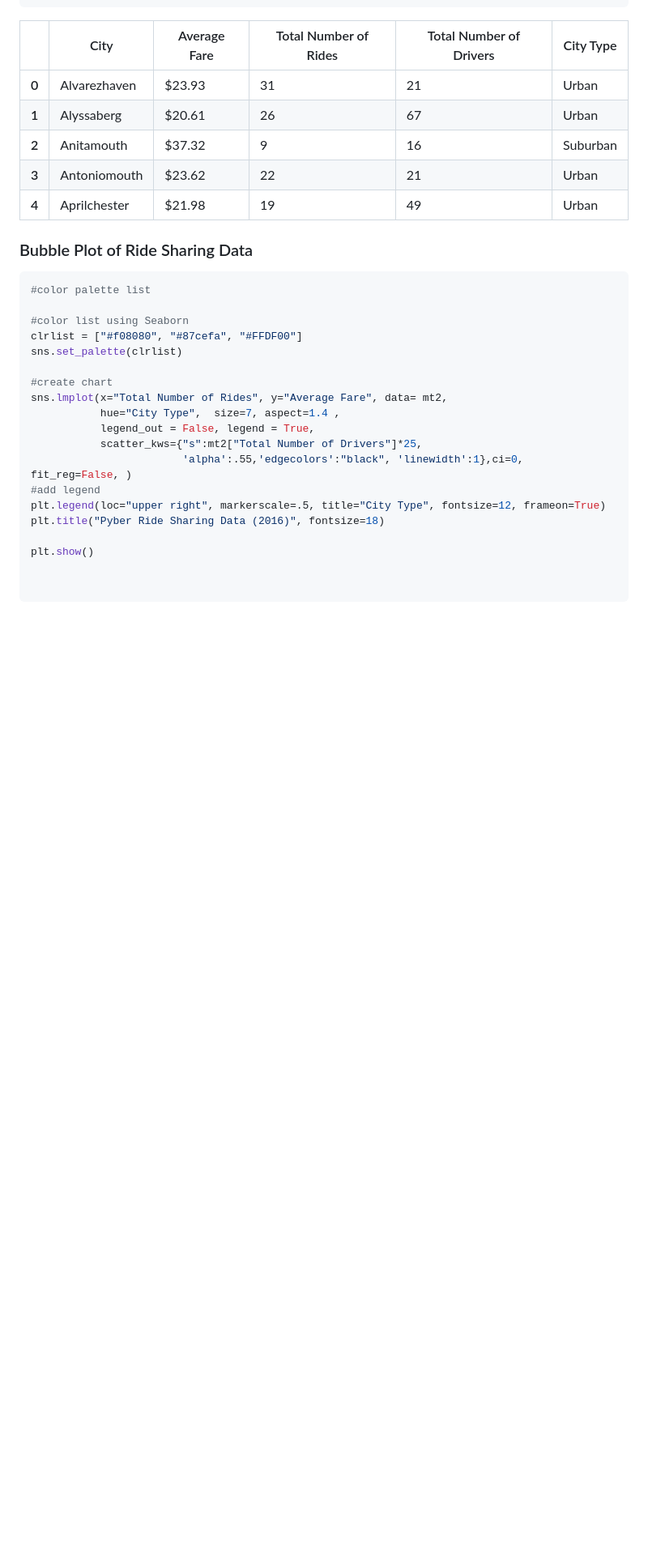
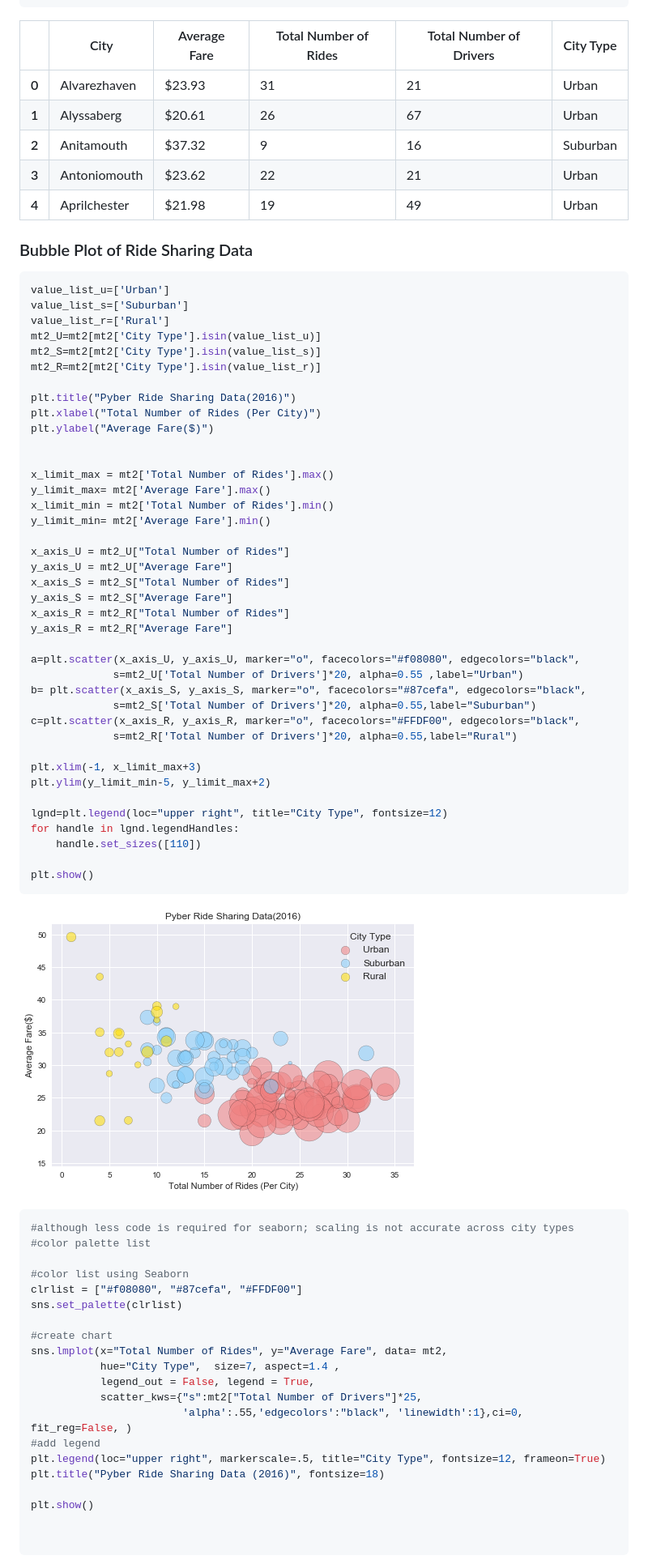
Before and after one commit to mcavel/RDB_Assignments, a Markdown page: Pyber Analysis/README.md, the part around the change printed below. Shown: that part at 81% size. Drawn GitHub-style; pictures changed too: Pyber Analysis/output_5_0.png; blank space fills up the shorter version.

Commit message:
Updated.  Added second bubble plot

````diff
--- a/Pyber Analysis/README.md
+++ b/Pyber Analysis/README.md
@@ -133,6 +133,54 @@ mt3.head()
 
 
 ```python
+value_list_u=['Urban']
+value_list_s=['Suburban']
+value_list_r=['Rural']
+mt2_U=mt2[mt2['City Type'].isin(value_list_u)]
+mt2_S=mt2[mt2['City Type'].isin(value_list_s)]
+mt2_R=mt2[mt2['City Type'].isin(value_list_r)]
+
+plt.title("Pyber Ride Sharing Data(2016)")
+plt.xlabel("Total Number of Rides (Per City)")
+plt.ylabel("Average Fare($)")
+
+
+x_limit_max = mt2['Total Number of Rides'].max()
+y_limit_max= mt2['Average Fare'].max()
+x_limit_min = mt2['Total Number of Rides'].min()
+y_limit_min= mt2['Average Fare'].min()
+
+x_axis_U = mt2_U["Total Number of Rides"]
+y_axis_U = mt2_U["Average Fare"]
+x_axis_S = mt2_S["Total Number of Rides"]
+y_axis_S = mt2_S["Average Fare"]
+x_axis_R = mt2_R["Total Number of Rides"]
+y_axis_R = mt2_R["Average Fare"]
+
+a=plt.scatter(x_axis_U, y_axis_U, marker="o", facecolors="#f08080", edgecolors="black",
+             s=mt2_U['Total Number of Drivers']*20, alpha=0.55 ,label="Urban")
+b= plt.scatter(x_axis_S, y_axis_S, marker="o", facecolors="#87cefa", edgecolors="black",
+             s=mt2_S['Total Number of Drivers']*20, alpha=0.55,label="Suburban")
+c=plt.scatter(x_axis_R, y_axis_R, marker="o", facecolors="#FFDF00", edgecolors="black",
+             s=mt2_R['Total Number of Drivers']*20, alpha=0.55,label="Rural")
+
+plt.xlim(-1, x_limit_max+3)
+plt.ylim(y_limit_min-5, y_limit_max+2)
+
+lgnd=plt.legend(loc="upper right", title="City Type", fontsize=12)
+for handle in lgnd.legendHandles:
+    handle.set_sizes([110])
+
+plt.show()
+```
+
+
+![png](output_5_0.png)
+
+
+
+```python
+#although less code is required for seaborn; scaling is not accurate across city types
 #color palette list
 
 #color list using Seaborn
````
Also changed, not shown: other parts of Pyber Analysis/README.md (+4 -4 lines), Pyber Analysis/output_10_0.png (renamed from Pyber Analysis/output_9_0.png), Pyber Analysis/output_12_0.png (renamed from Pyber Analysis/output_11_0.png), Pyber Analysis/output_6_0.png (added), Pyber Analysis/output_8_0.png (renamed from Pyber Analysis/output_7_0.png), 3 other files.
